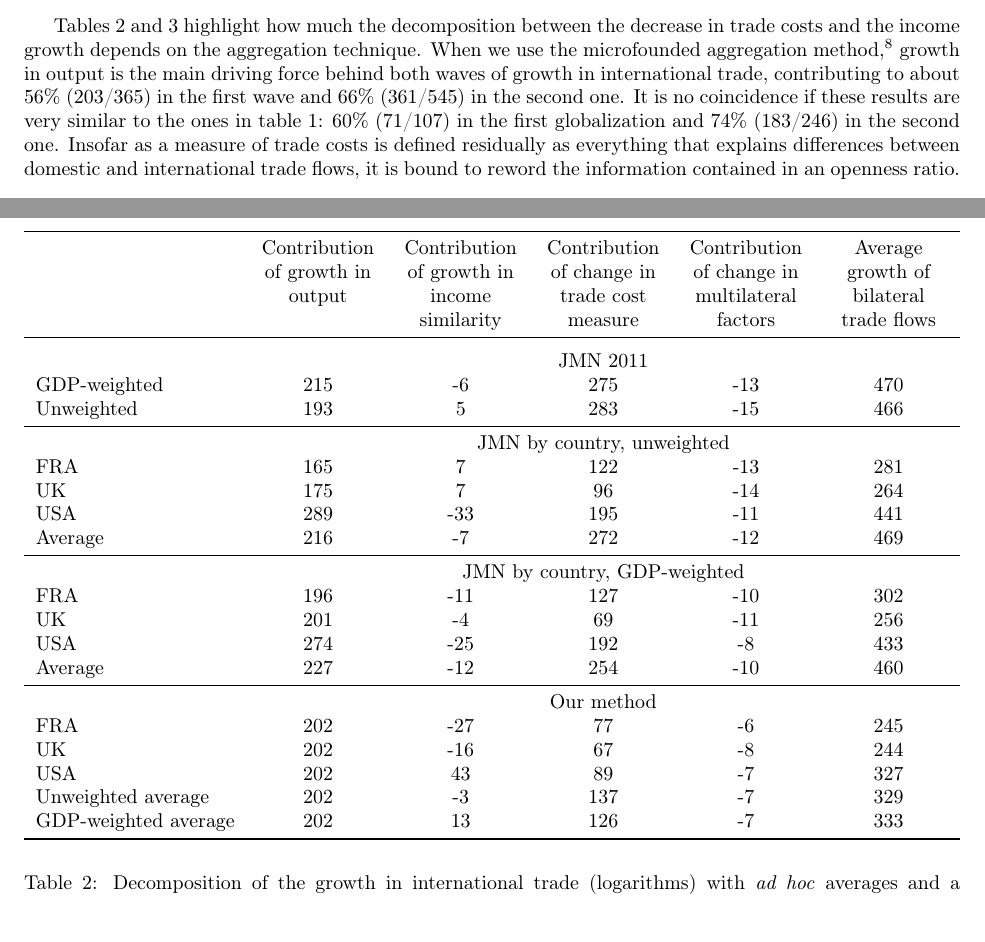
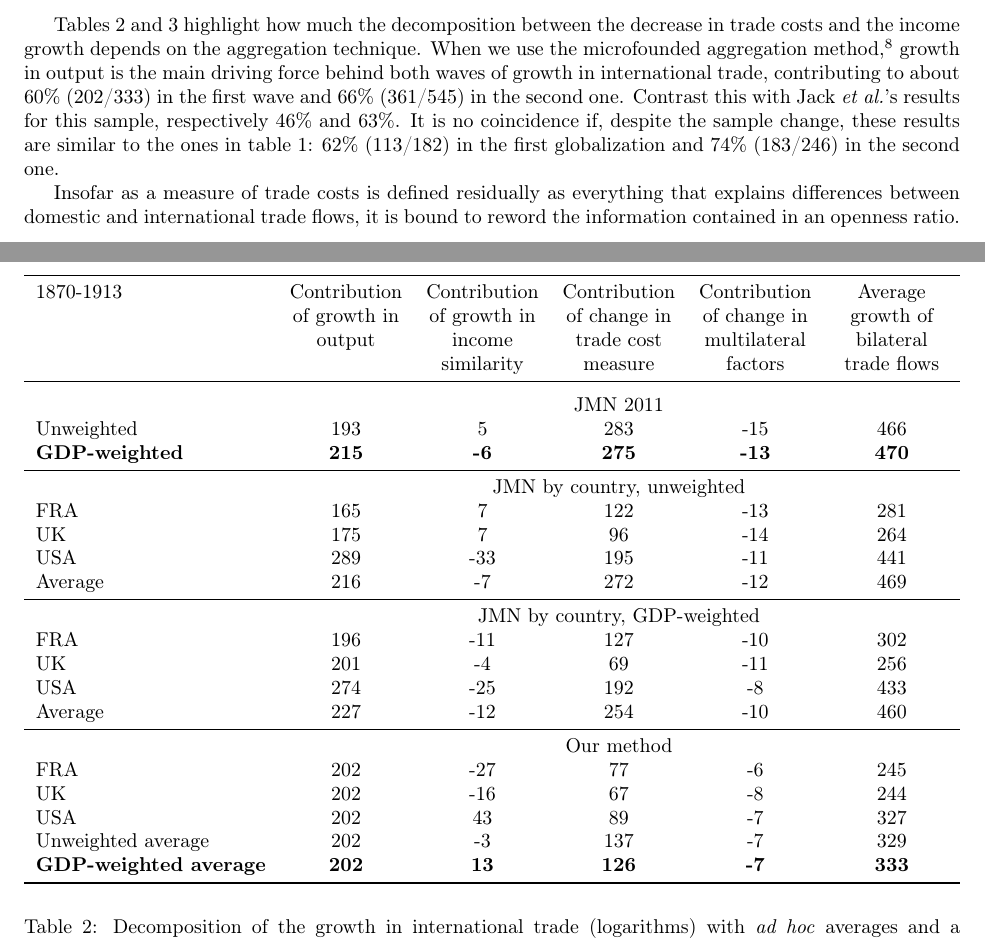
Before and after one commit to gdaudin/GT_ENSAE_JMN, a LaTeX paper (Paper/Manuscript.tex): two parts of pages 6 and 7 of 12, joined at a grey line, cut so that both start at the same text, the shorter picture padded with empty space. Compiled offline with pdfLaTeX.

Commit message:
Changement du texte et des tables

```diff
--- a/Paper/Manuscript.tex
+++ b/Paper/Manuscript.tex
@@ -321,11 +321,12 @@ We also provide both averages of this measure over all countries in the data set
 \begin{tabularx}{\textwidth}{lCCCCC}
 
 \toprule
-{}&{Contribution of growth in output}&{Contribution of growth in income similarity}&{Contribution of change in trade cost measure}&{Contribution of change in multilateral factors}&{Average growth of bilateral trade flows} \tabularnewline
+{1870-1913}&{Contribution of growth in output}&{Contribution of growth in income similarity}&{Contribution of change in trade cost measure}&{Contribution of change in multilateral factors}&{Average growth of bilateral trade flows} \tabularnewline
 \midrule\addlinespace[1.5ex]
 &\multicolumn{5}{c}{JMN 2011} \tabularnewline
-GDP-weighted&215&-6&275&-13&470 \tabularnewline
 Unweighted&193&5&283&-15&466 \tabularnewline
+\textbf{GDP-weighted}&\textbf{215}&\textbf{-6}&\textbf{275}&\textbf{-13}&\textbf{470} \tabularnewline
+
 \midrule &\multicolumn{5}{c}{JMN by country, unweighted} \tabularnewline
 FRA&165&7&122&-13&281 \tabularnewline
 UK&175&7&96&-14&264 \tabularnewline
@@ -407,15 +408,10 @@ is of course no rational for such a summary statistic, but the
 results for France, the UK and the USA assure that the main
 conclusion of this exercice does not depend on averaging over
 countries.}
-growth in output is the main driving force behind both waves of growth in
-international trade, contributing to about 56\% (203/365) in
-the first wave and 66\% (361/545) in the second one. It is no coincidence
-if these results are very similar to the ones in table \ref{OR}: 60\% (71/107) in the first globalization and 74\% (183/246) in the second one.
-Insofar as a measure of
-trade costs is defined residually as everything that explains
-differences between domestic and international trade flows, it
-is bound to reword the information contained in an openness
-ratio.
+growth in output is the main driving force behind both waves of growth in international trade, contributing to about 60\% (202/333) in the first wave and 66\% (361/545) in the second one. Contrast this with Jack  \textit{et al.}'s results for this sample, respectively 46\% and 63\%.
+It is no coincidence if, despite the sample change, these results are similar to the ones in table \ref{OR}: 62\% (113/182) in the first globalization and 74\% (183/246) in the second one.
+
+Insofar as a measure of trade costs is defined residually as everything that explains differences between domestic and international trade flows, it is bound to reword the information contained in an openness ratio.
 
 \section{\label{3} Sensitivity of the trade cost measure to
 structure effects}
```
Also changed, not shown: Paper/Manuscript.tex (8 more changed lines).
